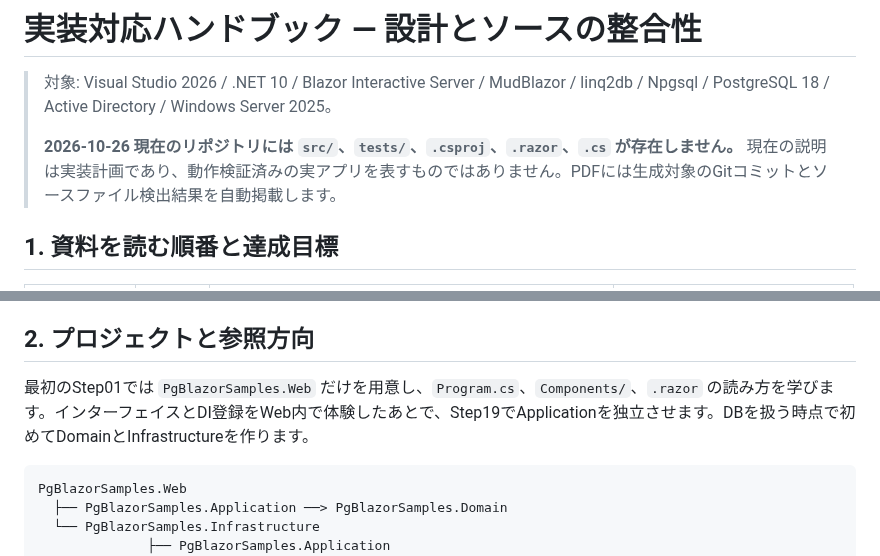
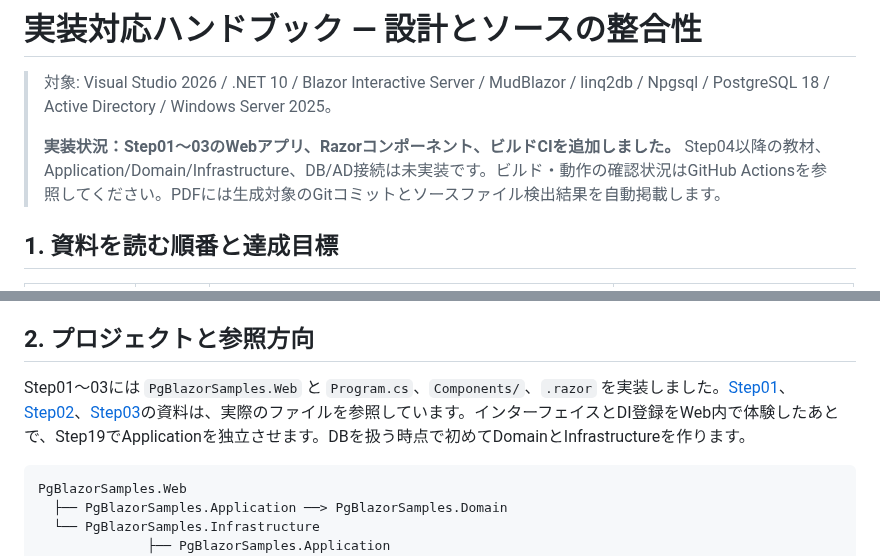
Before and after one commit to ShutenOishi/pg_blazor_samples, a Markdown page: docs/implementation-handbook.md, 2 parts joined by grey strips. Rendered like a GitHub page.

Commit message:
docs: Step01〜03の実ソース・日本語教材・PDFと進捗を整合

````diff
--- a/docs/implementation-handbook.md
+++ b/docs/implementation-handbook.md
@@ -2,7 +2,7 @@
 
 > 対象: Visual Studio 2026 / .NET 10 / Blazor Interactive Server / MudBlazor / linq2db / Npgsql / PostgreSQL 18 / Active Directory / Windows Server 2025。
 >
-> **2026-10-26 現在のリポジトリには `src/`、`tests/`、`.csproj`、`.razor`、`.cs` が存在しません。** 現在の説明は実装計画であり、動作検証済みの実アプリを表すものではありません。PDFには生成対象のGitコミットとソースファイル検出結果を自動掲載します。
+> **実装状況：Step01〜03のWebアプリ、Razorコンポーネント、ビルドCIを追加しました。** Step04以降の教材、Application/Domain/Infrastructure、DB/AD接続は未実装です。ビルド・動作の確認状況はGitHub Actionsを参照してください。PDFには生成対象のGitコミットとソースファイル検出結果を自動掲載します。
 
 ## 1. 資料を読む順番と達成目標
 
@@ -19,7 +19,7 @@
 
 ## 2. プロジェクトと参照方向
 
-最初のStep01では `PgBlazorSamples.Web` だけを用意し、`Program.cs`、`Components/`、`.razor` の読み方を学びます。インターフェイスとDI登録をWeb内で体験したあとで、Step19でApplicationを独立させます。DBを扱う時点で初めてDomainとInfrastructureを作ります。
+Step01〜03には `PgBlazorSamples.Web` と `Program.cs`、`Components/`、`.razor` を実装しました。[Step01](samples/step01.md)、[Step02](samples/step02.md)、[Step03](samples/step03.md)の資料は、実際のファイルを参照しています。インターフェイスとDI登録をWeb内で体験したあとで、Step19でApplicationを独立させます。DBを扱う時点で初めてDomainとInfrastructureを作ります。
 
 ```text
 PgBlazorSamples.Web
````
